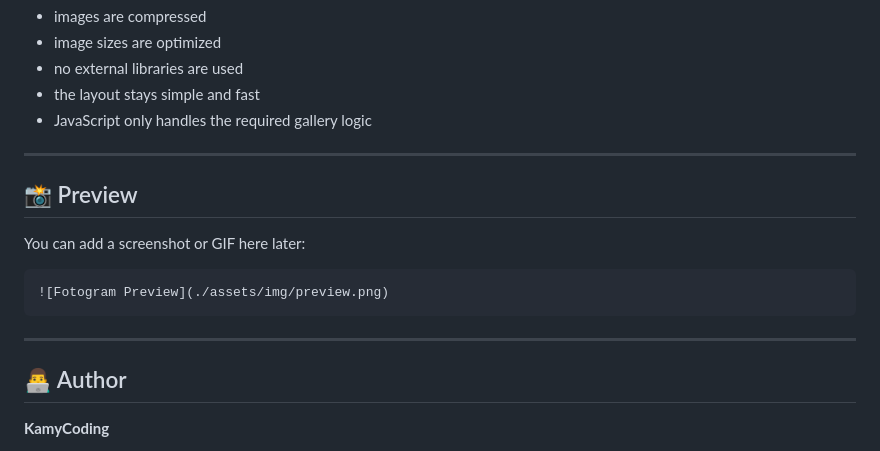
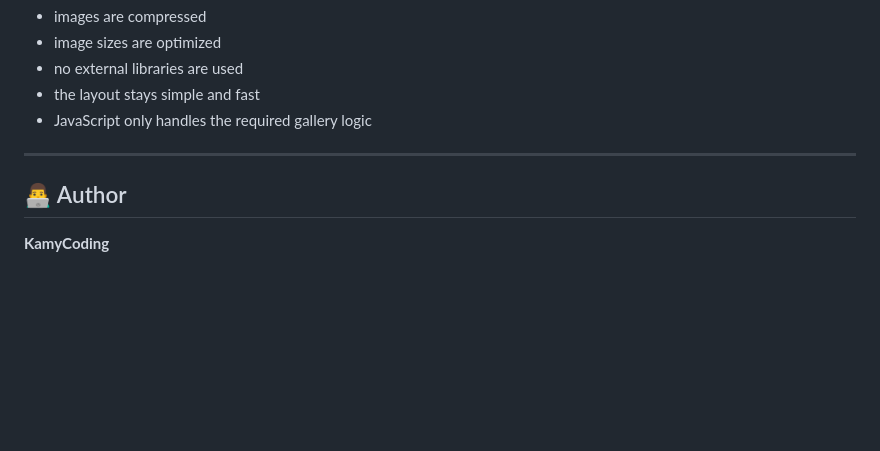
Before and after one commit to kamycoding/fotogram-da, a Markdown page: README.md, the part around the change. GitHub-like rendering; blank space fills up the shorter version.

````diff
--- a/README.md
+++ b/README.md
@@ -171,16 +171,6 @@ To keep the project lightweight and smooth:
 
 ---
 
-## 📸 Preview
-
-You can add a screenshot or GIF here later:
-
-```markdown
-![Fotogram Preview](./assets/img/preview.png)
-```
-
----
-
 ## 👨‍💻 Author
 
 **KamyCoding**
````
